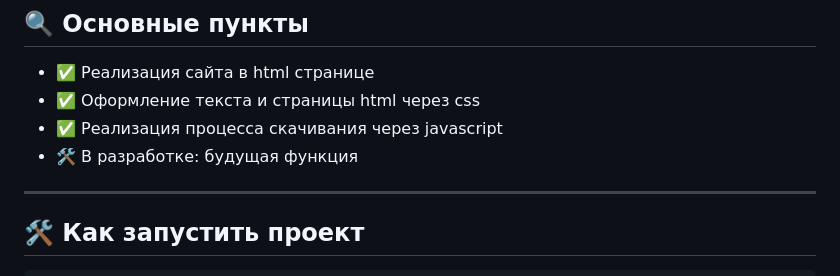
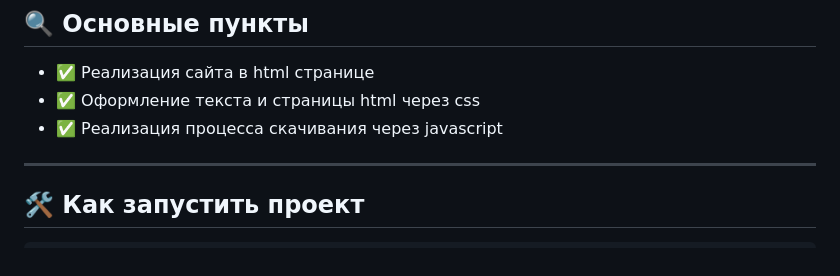
Before and after one commit to KBACokk/Stating-in-JavaScript, a Markdown page: resume/resume.md, the part around the change. Rendered like a GitHub page.

```diff
--- a/resume/resume.md
+++ b/resume/resume.md
@@ -8,7 +8,6 @@
 - ✅ Реализация сайта в html странице
 - ✅ Оформление текста и страницы html через css
 - ✅ Реализация процесса скачивания через javascript
-- 🛠 В разработке: будущая функция
 
 ---
 
```
